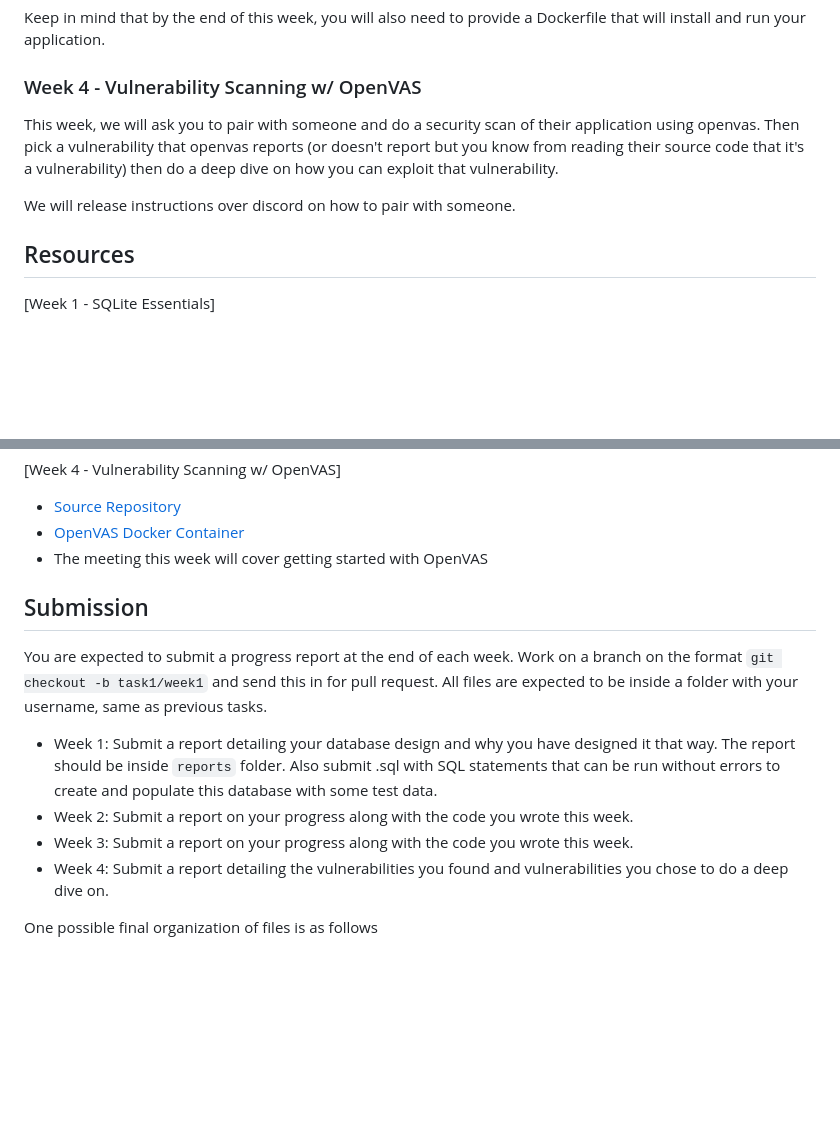
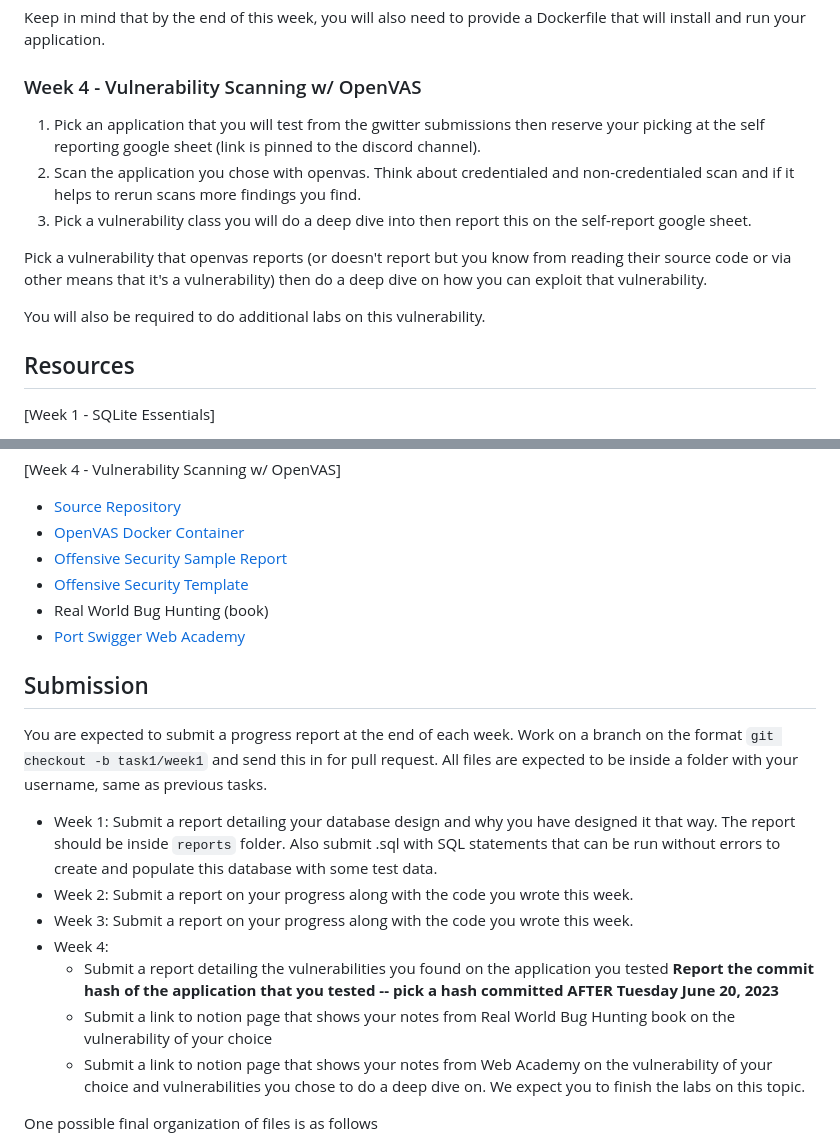
Before and after one commit to gajabaar/2023-summer, a Markdown page: 1.gwitter/README.md, 2 parts joined by grey strips. Drawn GitHub-style; blank space fills up the shorter version.

```diff
--- a/1.gwitter/README.md
+++ b/1.gwitter/README.md
@@ -46,13 +46,20 @@ you will also need to provide a Dockerfile
 that will install and run your application.
 
 ### Week 4 - Vulnerability Scanning w/ OpenVAS
-This week, we will ask you to pair with someone and
-do a security scan of their application using openvas.
-Then pick a vulnerability that openvas reports (or doesn't report
-but you know from reading their source code that it's a vulnerability)
+1. Pick an application that you will test from the gwitter submissions
+then reserve your picking at the self reporting google sheet
+(link is pinned to the discord channel).
+2. Scan the application you chose with openvas. Think about credentialed
+and non-credentialed scan and if it helps to rerun scans more findings you find.
+4. Pick a vulnerability class you will do a deep dive into then
+report this on the self-report google sheet.
+
+Pick a vulnerability that openvas reports (or doesn't report
+but you know from reading their source code or via other means
+that it's a vulnerability)
 then do a deep dive on how you can exploit that vulnerability.
 
-We will release instructions over discord on how to pair with someone.
+You will also be required to do additional labs on this vulnerability.
 
 ## Resources
 [Week 1 - SQLite Essentials]
@@ -76,7 +83,10 @@ at a high level overview
 [Week 4 - Vulnerability Scanning w/ OpenVAS]
 - [Source Repository](https://github.com/greenbone/openvas-scanner)
 - [OpenVAS Docker Container](https://hub.docker.com/r/greenbone/openvas-scanner)
-- The meeting this week will cover getting started with OpenVAS
+- [Offensive Security Sample Report](https://www.offsec.com/pwk-online/PWK-Example-Report-v1.pdf)
+- [Offensive Security Template](https://help.offsec.com/hc/en-us/articles/360046787731-PEN-200-Reporting-Requirements)
+- Real World Bug Hunting (book)
+- [Port Swigger Web Academy](https://portswigger.net/web-security/learning-path)
 
 ## Submission
 
@@ -93,8 +103,12 @@ to create and populate this database with some test data.
 wrote this week.
 - Week 3: Submit a report on your progress along with the code you
 wrote this week.
-- Week 4: Submit a report detailing the vulnerabilities you found
-and vulnerabilities you chose to do a deep dive on.
+- Week 4:
+  - Submit a report detailing the vulnerabilities you found on the application you tested **Report the commit hash of the application
+  that you tested -- pick a hash committed AFTER Tuesday June 20, 2023**
+  - Submit a link to notion page that shows your notes from Real World Bug Hunting book on the vulnerability of your choice
+  - Submit a link to notion page that shows your notes from Web Academy on the vulnerability of your choice
+and vulnerabilities you chose to do a deep dive on. We expect you to finish the labs on this topic.
 
 One possible final organization of files is as follows
 - /1.gwitter/bhakku
```
